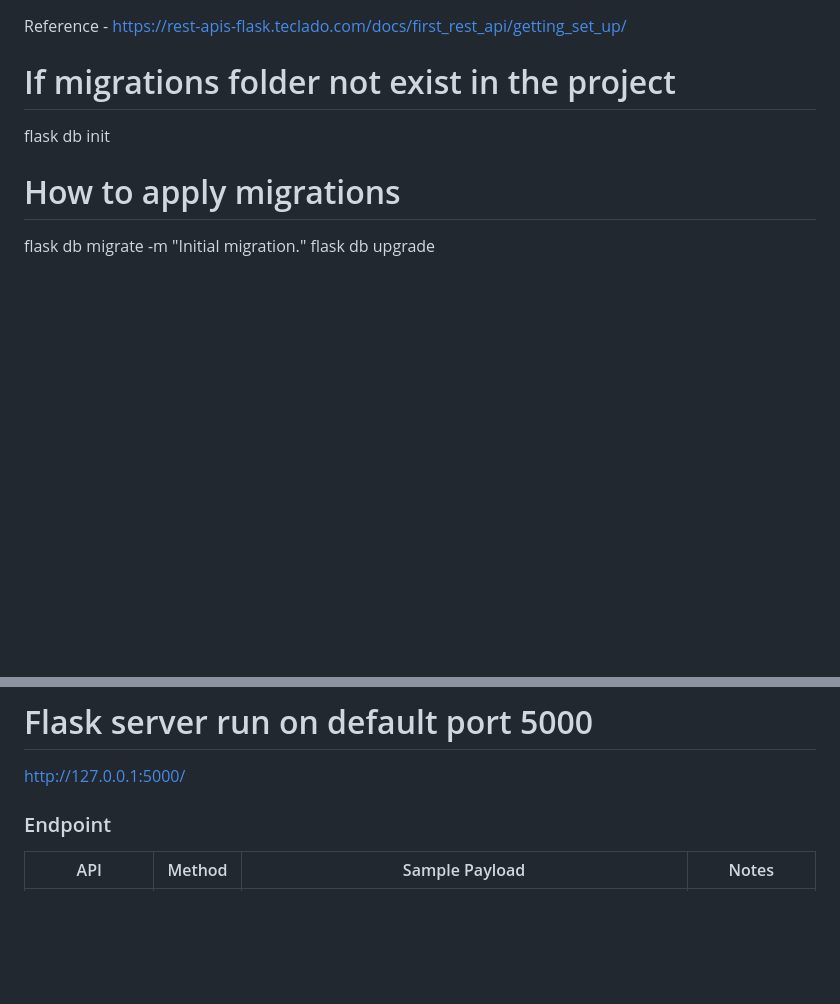
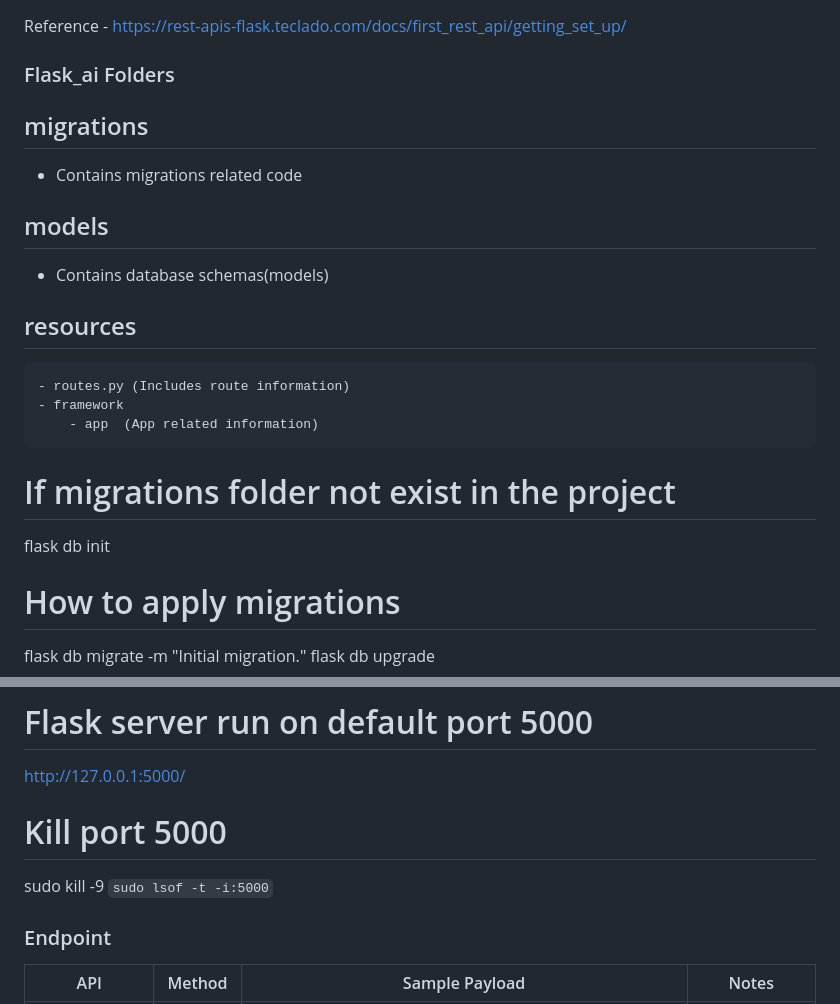
Before and after one commit to decode-mayank/CSV_AI_BOT, a Markdown page: flask_ai/README.md, 2 parts joined by grey strips. Rendered like a GitHub page; blank space fills up the shorter version.

Commit message:
Improved README.md

```diff
--- a/flask_ai/README.md
+++ b/flask_ai/README.md
@@ -1,4 +1,16 @@
 Reference - https://rest-apis-flask.teclado.com/docs/first_rest_api/getting_set_up/
+
+### Flask_ai Folders
+
+## migrations
+   - Contains migrations related code
+## models
+   - Contains database schemas(models)
+## resources
+    - routes.py (Includes route information)
+    - framework
+        - app  (App related information)
+
 
 # If migrations folder not exist in the project
 flask db init
@@ -16,6 +28,8 @@ flask run
 # Flask server run on default port 5000
 http://127.0.0.1:5000/
 
+# Kill port 5000
+sudo kill -9 `sudo lsof -t -i:5000`
 
 ### Endpoint
 API | Method | Sample Payload | Notes|
```
